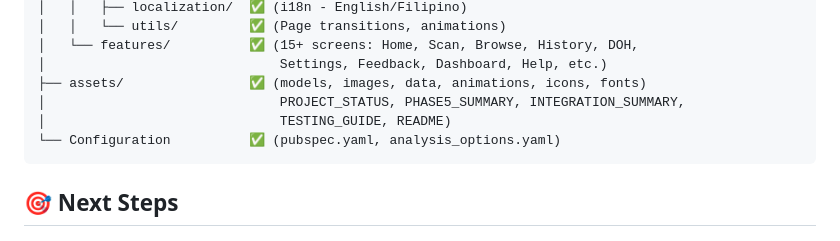
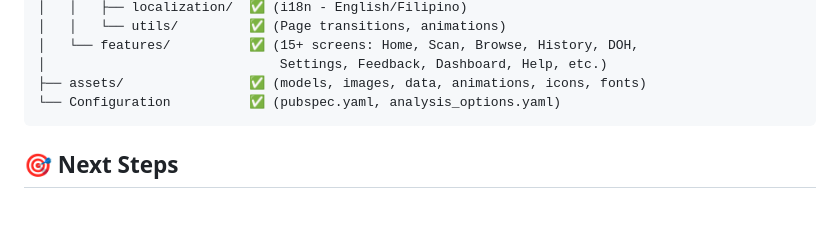
Before and after one commit to sXenoXs/RE-HerbaScan, a Markdown page: README.md, the part around the change. GitHub-like rendering; blank space fills up the shorter version.

Commit message:
docs: update README.md

````diff
--- a/README.md
+++ b/README.md
@@ -497,8 +497,6 @@ herbascan/
 │   └── features/          ✅ (15+ screens: Home, Scan, Browse, History, DOH,
 │                              Settings, Feedback, Dashboard, Help, etc.)
 ├── assets/                ✅ (models, images, data, animations, icons, fonts)
-│                              PROJECT_STATUS, PHASE5_SUMMARY, INTEGRATION_SUMMARY,
-│                              TESTING_GUIDE, README)
 └── Configuration          ✅ (pubspec.yaml, analysis_options.yaml)
 ```
 
````
